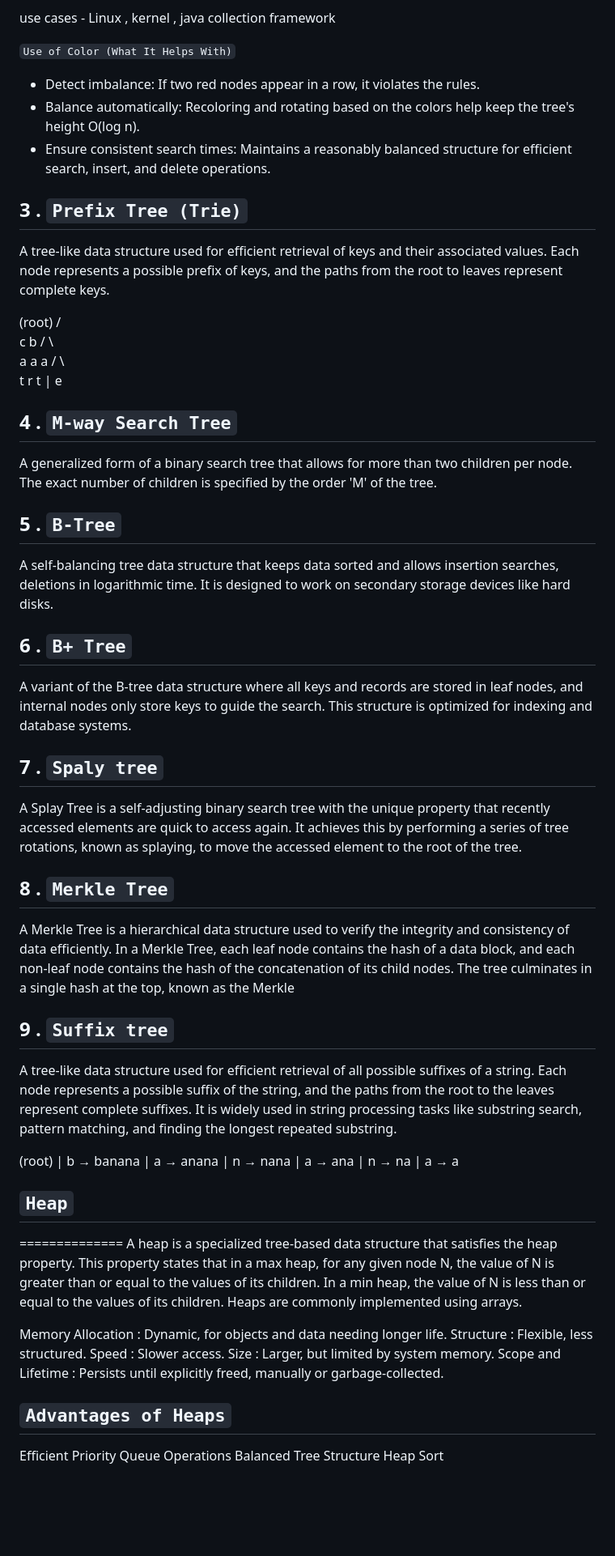
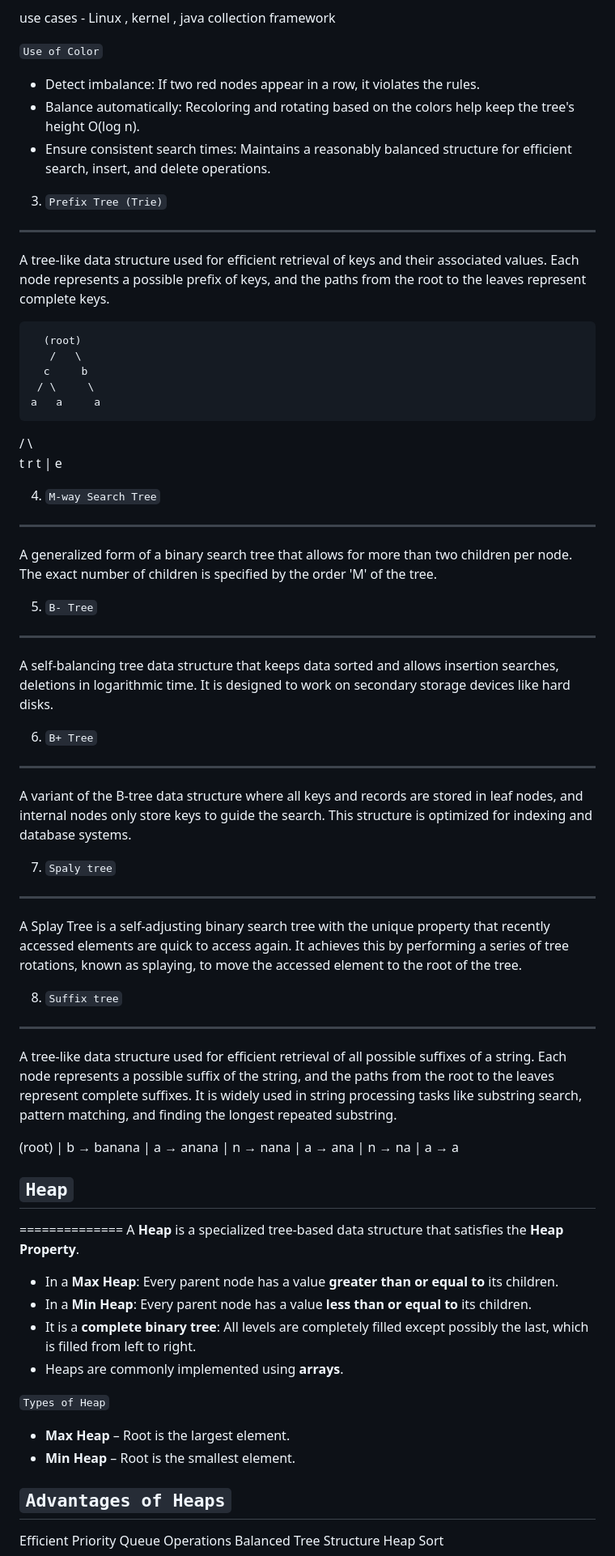
Before and after one commit to midhunkalarikkal/FullDomain, a Markdown page: Notes/DSA3.md, the part around one of its changes. Shown at 81% size. Rendered like a GitHub page; blank space fills up the shorter version.

```diff
--- a/Notes/DSA3.md
+++ b/Notes/DSA3.md
@@ -431,16 +429,16 @@ A self-balancing binary search tree where the difference in heights of left subt
 
 use cases - Linux , kernel , java collection framework
 
-`Use of Color (What It Helps With)`
+`Use of Color`
 - Detect imbalance: If two red nodes appear in a row, it violates the rules.
 - Balance automatically: Recoloring and rotating based on the colors help keep the tree's height O(log n).
 - Ensure consistent search times: Maintains a reasonably balanced structure for efficient search, insert, and delete operations.
 
-3 . `Prefix Tree (Trie)`
+3. `Prefix Tree (Trie)`
 --------------------------
-A tree-like data structure used for efficient retrieval of keys and their associated values. Each node represents a possible prefix of keys, and the paths from the root to leaves represent complete keys.
+A tree-like data structure used for efficient retrieval of keys and their associated values. Each node represents a possible prefix of keys, and the paths from the root to the leaves represent complete keys.
 
-   (root)
+      (root)
        /   \
       c     b
      / \     \
@@ -450,28 +448,24 @@ A tree-like data structure used for efficient retrieval of keys and their associ
           |
           e
 
-4 . `M-way Search Tree`
+4. `M-way Search Tree`
 ------------------------
 A generalized form of a binary search tree that allows for more than two children per node. The exact number of children is specified by the order 'M' of the tree.
 
-5 . `B-Tree`
----------------
+5. `B- Tree`
+------------
 A self-balancing tree data structure that keeps data sorted and allows insertion searches, deletions in logarithmic time. It is designed to work on secondary storage devices like hard disks.
 
-6 . `B+ Tree`
-----------------
+6. `B+ Tree`
+-------------
 A variant of the B-tree data structure where all keys and records are stored in leaf nodes, and internal nodes only store keys to guide the search. This structure is optimized for indexing and database systems.
 
-7 . `Spaly tree`
+7. `Spaly tree`
 ----------------
 A Splay Tree is a self-adjusting binary search tree with the unique property that recently accessed elements are quick to access again. It achieves this by performing a series of tree rotations, known as splaying, to move the accessed element to the root of the tree.
 
-8 . `Merkle Tree`
----------------------
-A Merkle Tree is a hierarchical data structure used to verify the integrity and consistency of data efficiently. In a Merkle Tree, each leaf node contains the hash of a data block, and each non-leaf node contains the hash of the concatenation of its child nodes. The tree culminates in a single hash at the top, known as the Merkle
-
-9 . `Suffix tree`
--------------------
+8. `Suffix tree`
+----------------
 A tree-like data structure used for efficient retrieval of all possible suffixes of a string. Each node represents a possible suffix of the string, and the paths from the root to the leaves represent complete suffixes. It is widely used in string processing tasks like substring search, pattern matching, and finding the longest repeated substring.
 
   (root)
@@ -494,13 +488,16 @@ A tree-like data structure used for efficient retrieval of all possible suffixes
 
 ## `Heap` ##
 ==============
-A heap is a specialized tree-based data structure that satisfies the heap property. This property states that in a max heap, for any given node N, the value of N is greater than or equal to the values of its children. In a min heap, the value of N is less than or equal to the values of its children. Heaps are commonly implemented using arrays.
+A **Heap** is a specialized tree-based data structure that satisfies the **Heap Property**.
 
-Memory Allocation :  Dynamic, for objects and data needing longer life.
-Structure :  Flexible, less structured.
-Speed :  Slower access.
-Size :  Larger, but limited by system memory.
-Scope and Lifetime :  Persists until explicitly freed, manually or garbage-collected.
+- In a **Max Heap**: Every parent node has a value **greater than or equal to** its children.
+- In a **Min Heap**: Every parent node has a value **less than or equal to** its children.
+- It is a **complete binary tree**: All levels are completely filled except possibly the last, which is filled from left to right.
+- Heaps are commonly implemented using **arrays**.
+
+`Types of Heap`
+- **Max Heap** – Root is the largest element.
+- **Min Heap** – Root is the smallest element.
 
 `Advantages of Heaps`
 ----------------------
```
Also changed, not shown: other parts of Notes/DSA3.md (+23 -35 lines).
